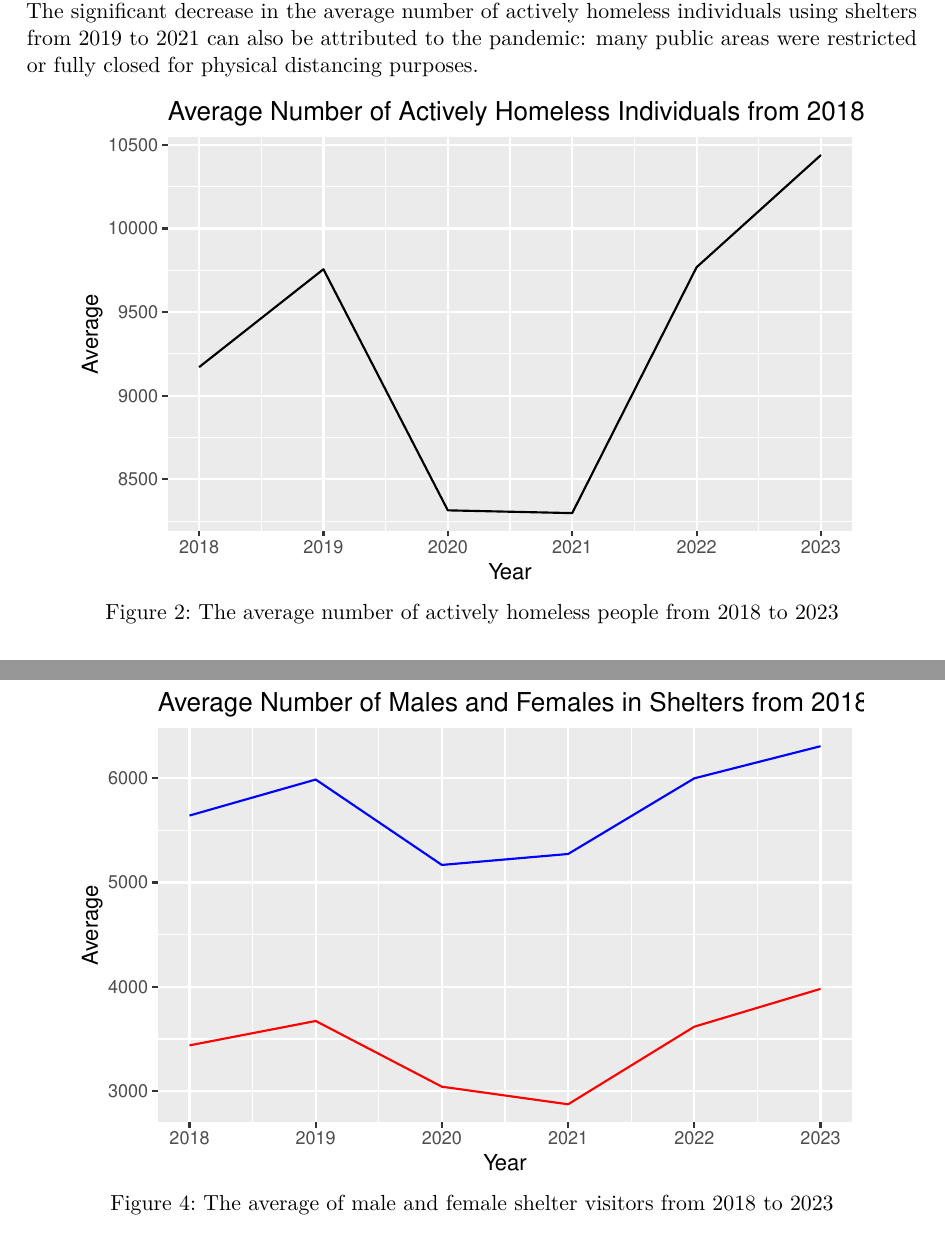
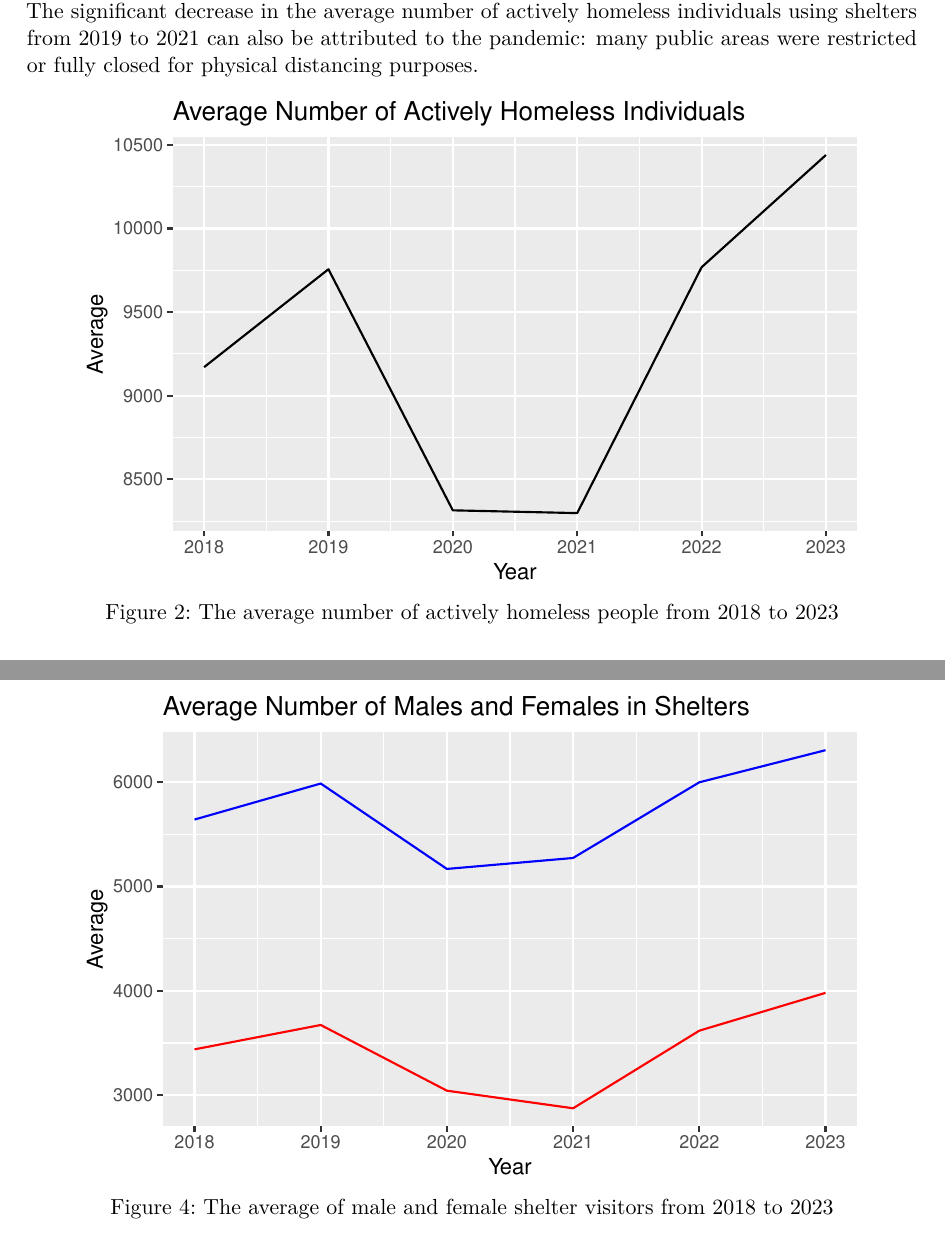
Before and after one commit to IreneeeH/Toronto_Shelter_System_Data_Analysis, a Quarto document (outputs/paper/paper.qmd): two parts of pages 5 and 7 of 8, joined at a grey line, cut so that both start at the same text. The pictures show the output file outputs/paper/paper.pdf that the author committed with the source.

Commit message:
Fixed figure titles

````diff
--- a/outputs/paper/paper.qmd
+++ b/outputs/paper/paper.qmd
@@ -133,7 +133,7 @@ avgs_actively_homeless_data <-
 
 ggplot(avgs_actively_homeless_data, aes(x = date, y = avg, fill = date)) +
   geom_line(stat = "identity") +
-  labs(title = "Average Number of Actively Homeless Individuals from 2018 to 2023",
+  labs(title = "Average Number of Actively Homeless Individuals",
        x = "Year",
        y = "Average")
 ```
@@ -213,7 +213,7 @@ avgs_gender_data <-
 ggplot(avgs_gender_data, aes(x=date)) +
   geom_line(aes(y = avg_males), color="blue") +
   geom_line(aes(y = avg_females), color="red")+
-  labs(title = "Average Number of Males and Females in Shelters from 2018 to 2023",
+  labs(title = "Average Number of Males and Females in Shelters",
        x = "Year",
        y = "Average")
 ```
````
Also changed, not shown: outputs/paper/paper.pdf, outputs/paper/paper.qmd (2 more changed lines).
